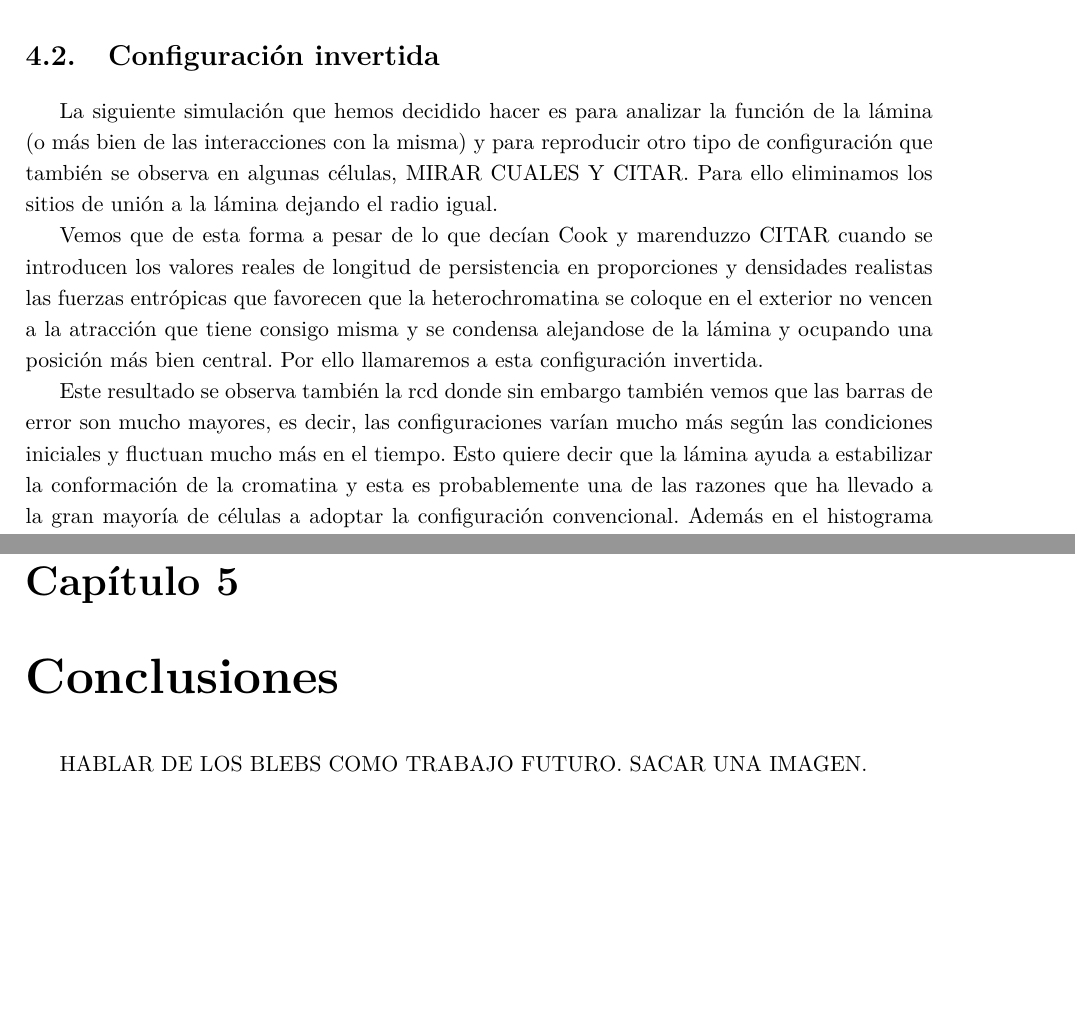
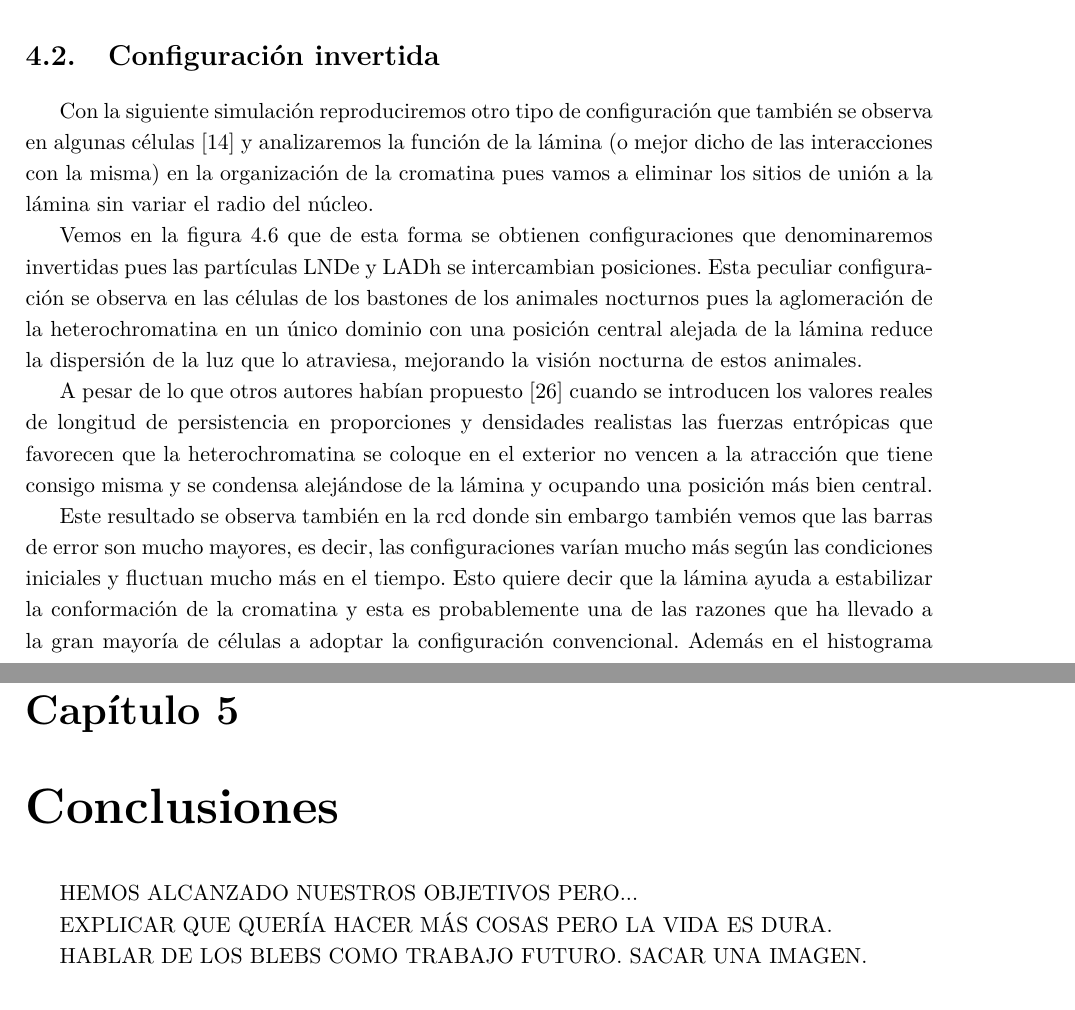
Before and after one commit to Marco-Mendivil-Carboni/TFM, a LaTeX document (Report/Report.tex, which reads Report/Chapters/Conclusions.tex, Report/Chapters/Results.tex): two parts of pages 22 and 23 of 26, joined at a grey line, cut so that both start at the same text, the shorter picture padded with empty space. Compiled offline with pdfLaTeX.

Commit message:
Start working on the inverted configuration section and the conclusions.

```diff
--- a/Report/Chapters/Conclusions.tex
+++ b/Report/Chapters/Conclusions.tex
@@ -1,6 +1,8 @@
 \chapter{Conclusiones}
 \label{cap:conclusions}
 
+HEMOS ALCANZADO NUESTROS OBJETIVOS PERO...
+
+EXPLICAR QUE QUERÍA HACER MÁS COSAS PERO LA VIDA ES DURA.
+
 HABLAR DE LOS BLEBS COMO TRABAJO FUTURO. SACAR UNA IMAGEN.
-
-\dots
--- a/Report/Chapters/Results.tex
+++ b/Report/Chapters/Results.tex
@@ -66,7 +66,7 @@ El mapa de contactos también nos muestra de forma cristalina la separación de
 
 \section{Configuración invertida}
 
-La siguiente simulación que hemos decidido hacer es para analizar la función de la lámina (o más bien de las interacciones con la misma) y para reproducir otro tipo de configuración que también se observa en algunas células, MIRAR CUALES Y CITAR. Para ello eliminamos los sitios de unión a la lámina dejando el radio igual.
+Con la siguiente simulación reproduciremos otro tipo de configuración que también se observa en algunas células \cite{Camara2023} y analizaremos la función de la lámina (o mejor dicho de las interacciones con la misma) en la organización de la cromatina pues vamos a eliminar los sitios de unión a la lámina sin variar el radio del núcleo.
 
 \begin{figure}
     \centering
@@ -75,7 +75,9 @@ La siguiente simulación que hemos decidido hacer es para analizar la función d
     \label{fig:vmd_QS_image_i}
 \end{figure}
 
-Vemos que de esta forma a pesar de lo que decían Cook y marenduzzo CITAR cuando se introducen los valores reales de longitud de persistencia en proporciones y densidades realistas las fuerzas entrópicas que favorecen que la heterochromatina se coloque en el exterior no vencen a la atracción que tiene consigo misma y se condensa alejandose de la lámina y ocupando una posición más bien central. Por ello llamaremos a esta configuración invertida.
+Vemos en la figura \ref{fig:vmd_QS_image_i} que de esta forma se obtienen configuraciones que denominaremos invertidas pues las partículas LNDe y LADh se intercambian posiciones. Esta peculiar configuración se observa en las células de los bastones de los animales nocturnos pues la aglomeración de la heterochromatina en un único dominio con una posición central alejada de la lámina reduce la dispersión de la luz que lo atraviesa, mejorando la visión nocturna de estos animales.
+
+A pesar de lo que otros autores habían propuesto \cite{Finan2010} cuando se introducen los valores reales de longitud de persistencia en proporciones y densidades realistas las fuerzas entrópicas que favorecen que la heterochromatina se coloque en el exterior no vencen a la atracción que tiene consigo misma y se condensa alejándose de la lámina y ocupando una posición más bien central.
 
 \begin{figure}
     \centering
@@ -84,7 +86,7 @@ Vemos que de esta forma a pesar de lo que decían Cook y marenduzzo CITAR cuando
     \label{fig:rcd_i}
 \end{figure}
 
-Este resultado se observa también la rcd donde sin embargo también vemos que las barras de error son mucho mayores, es decir, las configuraciones varían mucho más según las condiciones iniciales y fluctuan mucho más en el tiempo. Esto quiere decir que la lámina ayuda a estabilizar la conformación de la cromatina y esta es probablemente una de las razones que ha llevado a la gran mayoría de células a adoptar la configuración convencional. Además en el histograma se ve que, aunque la heterochromatina está claramente separada de la lámina, a la cual se acerca preferentemente la eucromatina como este glóbulo colapsado de LADs no siempre ocupa el centro exacto del núcleo en el centro del histograma la tendencia se invierte. Pero esto no es real y simplemente quiere decir que habría que alargar las simulaciones más para darle tiempo a este glóbulo de LADs de difundirse.
+Este resultado se observa también en la rcd donde sin embargo también vemos que las barras de error son mucho mayores, es decir, las configuraciones varían mucho más según las condiciones iniciales y fluctuan mucho más en el tiempo. Esto quiere decir que la lámina ayuda a estabilizar la conformación de la cromatina y esta es probablemente una de las razones que ha llevado a la gran mayoría de células a adoptar la configuración convencional. Además en el histograma se ve que, aunque la heterochromatina está claramente separada de la lámina, a la cual se acerca preferentemente la eucromatina como este glóbulo colapsado de LADs no siempre ocupa el centro exacto del núcleo en el centro del histograma la tendencia se invierte. Pero esto no es real y simplemente quiere decir que habría que alargar las simulaciones más para darle tiempo a este glóbulo de LADs de difundirse.
 
 En sd en está ocasión obtenemos exactamente lo mismo pero el cromosoma X está un poco más separado probablemente por la sencilla razón de que, como ahora veremos, todos los cromosomas tiene algo más de movilidad. cp también es igual. Por ello no mostramos ninguno de los dos.
 
```
